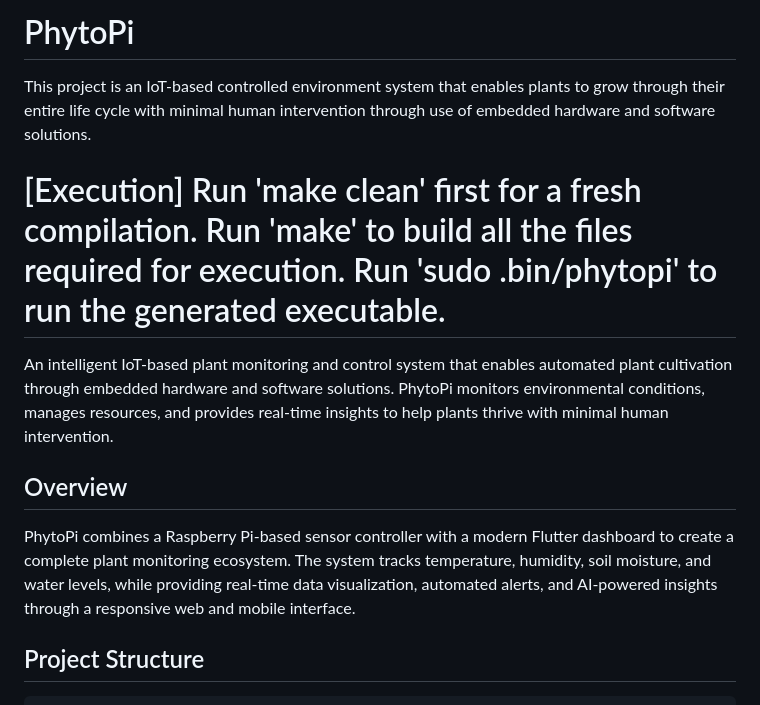
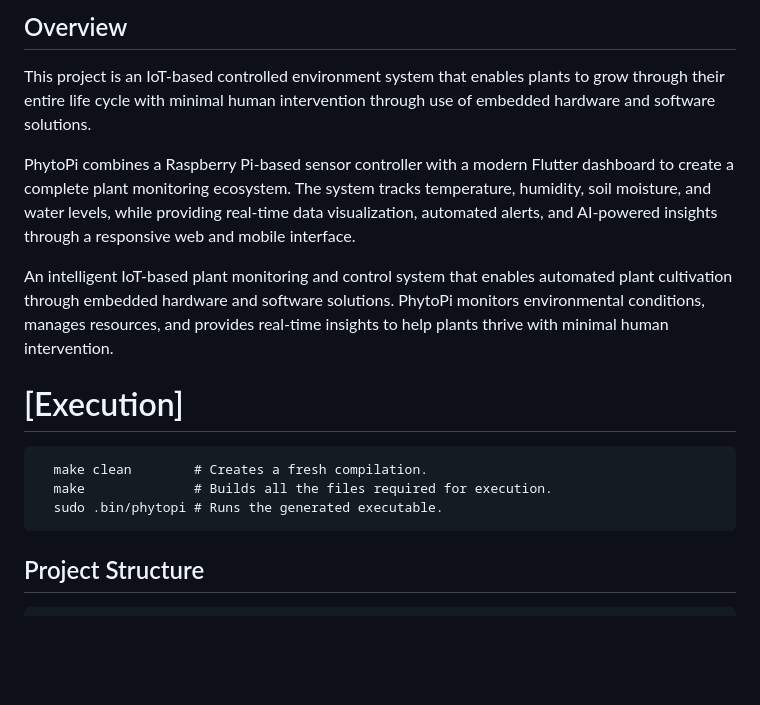
Before and after one commit to DanielAndi/PhytoPi, a Markdown page: README.md, the part around the change. Drawn GitHub-style; blank space fills up the shorter version.

Commit message:
Revise README for better project overview and execution steps
Reorganized README.md to improve clarity and structure.

```diff
--- a/README.md
+++ b/README.md
@@ -1,17 +1,15 @@
-# PhytoPi
+## Overview
 This project is an IoT-based controlled environment system that enables plants to grow through their entire life cycle with minimal human intervention through use of embedded hardware and software solutions.
 
-[Execution]
-Run 'make clean' first for a fresh compilation.
-Run 'make' to build all the files required for execution.
-Run 'sudo .bin/phytopi' to run the generated executable.
-=======
+PhytoPi combines a Raspberry Pi-based sensor controller with a modern Flutter dashboard to create a complete plant monitoring ecosystem. The system tracks temperature, humidity, soil moisture, and water levels, while providing real-time data visualization, automated alerts, and AI-powered insights through a responsive web and mobile interface.
 
 An intelligent IoT-based plant monitoring and control system that enables automated plant cultivation through embedded hardware and software solutions. PhytoPi monitors environmental conditions, manages resources, and provides real-time insights to help plants thrive with minimal human intervention.
 
-## Overview
-
-PhytoPi combines a Raspberry Pi-based sensor controller with a modern Flutter dashboard to create a complete plant monitoring ecosystem. The system tracks temperature, humidity, soil moisture, and water levels, while providing real-time data visualization, automated alerts, and AI-powered insights through a responsive web and mobile interface.
+[Execution]
+===========
+      make clean        # Creates a fresh compilation.
+      make              # Builds all the files required for execution.
+      sudo .bin/phytopi # Runs the generated executable.
 
 ## Project Structure
 
```
